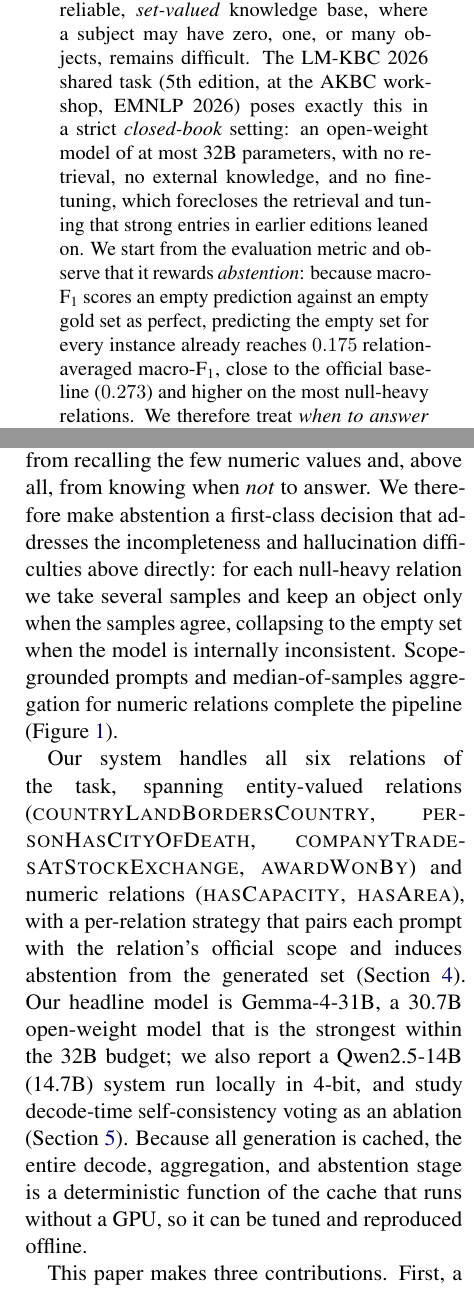
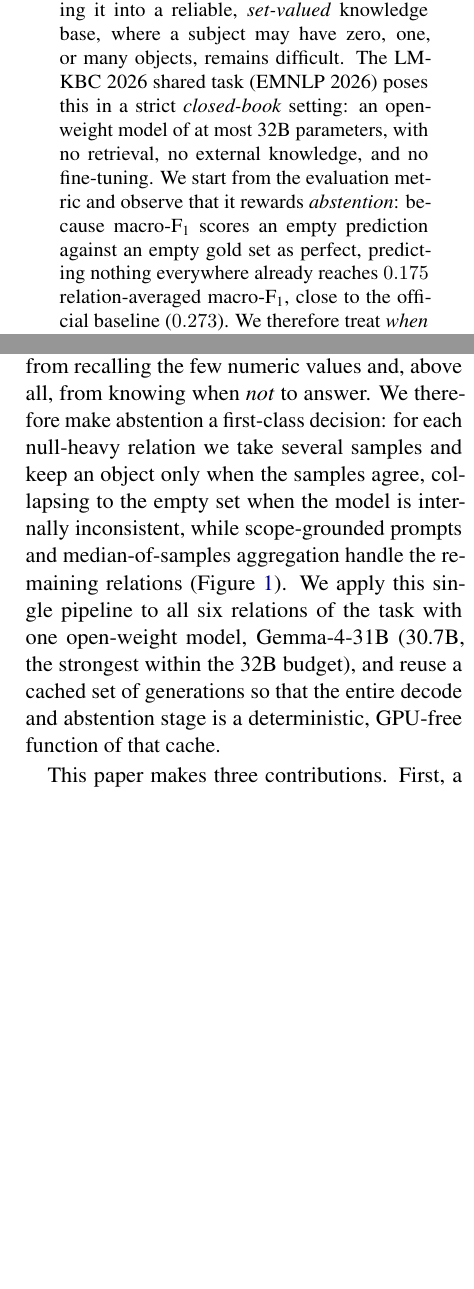
Before and after one commit to minhaz-42/lm-kbc-2026, a LaTeX paper (paper/main.tex, which reads paper/sections/00_abstract.tex, paper/sections/01_intro.tex): two parts of the columns of pages 1 and 2 of 9 before the commit and two parts of the columns of pages 1 and 2 of 8 after it, joined at a grey line, cut so that both start at the same text, the shorter picture padded with empty space. Compiled offline with pdfLaTeX.

Commit message:
Fig 1 input arrows fan cleanly; shorten abstract; intro to 4 paragraphs
- Figure 1: the two L-shaped input arrows (top/bottom cards into prompt top/bottom)
  had awkward arrowheads and crowded the stage-2 badge. Reroute all three input
  cards to fan into the prompt's LEFT face at three distinct heights -> clean,
  consistent arrowheads.
- Abstract: tightened from 9 to 7 sentences (~140 words); dropped the AKBC/edition
  aside and the repeated closed-book rationale.
- Introduction: merged the 5-paragraph draft into 4 paragraphs (context; task +
  difficulty + closed-book; approach with the system/relations overview folded in;
  contributions). Still no run-in \paragraph titles, no em-dashes, numbers intact.
Builds clean; body within the 6-page limit.

Co-Authored-By: Claude Opus 4.8 (1M context) <noreply@anthropic.com>

```diff
--- a/paper/sections/00_abstract.tex
+++ b/paper/sections/00_abstract.tex
@@ -1,14 +1,11 @@
 \begin{abstract}
-Large language models (LMs) store a remarkable amount of factual knowledge in
-their parameters, yet turning that knowledge into a reliable, \emph{set-valued}
-knowledge base, where a subject may have zero, one, or many objects, remains
-difficult. The LM-KBC~2026 shared task (5th edition, at the AKBC workshop,
-EMNLP~2026) poses exactly this in a strict \emph{closed-book} setting: an
-open-weight model of at most 32B parameters, with no retrieval, no external
-knowledge, and no fine-tuning, which forecloses the retrieval and tuning that
-strong entries in earlier editions leaned on. We start from the evaluation metric
-and observe that it rewards \emph{abstention}: because macro-F\textsubscript{1}
-scores an empty prediction against an empty gold set as perfect, predicting the
-empty set for every instance already reaches $0.175$ relation-averaged
-macro-F\textsubscript{1}, close to the official baseline ($0.273$) and higher on
-the most null-heavy relations. We therefore treat \emph{when to answer} as a
+Large language models (LMs) store a remarkable amount of factual knowledge, yet
+turning it into a reliable, \emph{set-valued} knowledge base, where a subject may
+have zero, one, or many objects, remains difficult. The LM-KBC~2026 shared task
+(EMNLP~2026) poses this in a strict \emph{closed-book} setting: an open-weight
+model of at most 32B parameters, with no retrieval, no external knowledge, and no
+fine-tuning. We start from the evaluation metric and observe that it rewards
+\emph{abstention}: because macro-F\textsubscript{1} scores an empty prediction
+against an empty gold set as perfect, predicting nothing everywhere already reaches
+$0.175$ relation-averaged macro-F\textsubscript{1}, close to the official baseline
+($0.273$). We therefore treat \emph{when to answer} as a first-class decision and
--- a/paper/sections/01_intro.tex
+++ b/paper/sections/01_intro.tex
@@ -38,25 +38,15 @@ relation-averaged macro-F\textsubscript{1} on validation, competitive with the
 official baseline ($0.273$) and higher on the most null-heavy relations
 (Section~\ref{sec:task}). The lesson is that points come not from answering
 everything, but from recalling the few numeric values and, above all, from knowing
-when \emph{not} to answer. We therefore make abstention a first-class decision that
-addresses the incompleteness and hallucination difficulties above directly: for
+when \emph{not} to answer. We therefore make abstention a first-class decision: for
 each null-heavy relation we take several samples and keep an object only when the
 samples agree, collapsing to the empty set when the model is internally
-inconsistent. Scope-grounded prompts and median-of-samples aggregation for numeric
-relations complete the pipeline (Figure~\ref{fig:pipeline}).
-
-Our system handles all six relations of the task, spanning entity-valued relations
-(\textsc{countryLandBordersCountry}, \textsc{personHasCityOfDeath},
-\textsc{companyTradesAtStockExchange}, \textsc{awardWonBy}) and numeric relations
-(\textsc{hasCapacity}, \textsc{hasArea}), with a per-relation strategy that pairs
-each prompt with the relation's official scope and induces abstention from the
-generated set (Section~\ref{sec:method}). Our headline model is Gemma-4-31B, a
-30.7B open-weight model that is the strongest within the 32B budget; we also report
-a Qwen2.5-14B (14.7B) system run locally in 4-bit, and study decode-time
-self-consistency voting as an ablation (Section~\ref{sec:setup}). Because all
-generation is cached, the entire decode, aggregation, and abstention stage is a
-deterministic function of the cache that runs without a GPU, so it can be tuned and
-reproduced offline.
+inconsistent, while scope-grounded prompts and median-of-samples aggregation handle
+the remaining relations (Figure~\ref{fig:pipeline}). We apply this single pipeline
+to all six relations of the task with one open-weight model, Gemma-4-31B (30.7B,
+the strongest within the 32B budget), and reuse a cached set of generations so that
+the entire decode and abstention stage is a deterministic, GPU-free function of
+that cache.
 
 This paper makes three contributions. First, a metric analysis
 (Section~\ref{sec:task}) shows that under the macro metric abstention is a
```
Also changed, not shown: paper/sections/03_task.tex (+2 -2 lines), paper/main.pdf, paper/sections/00_abstract.tex (21 more changed lines).
